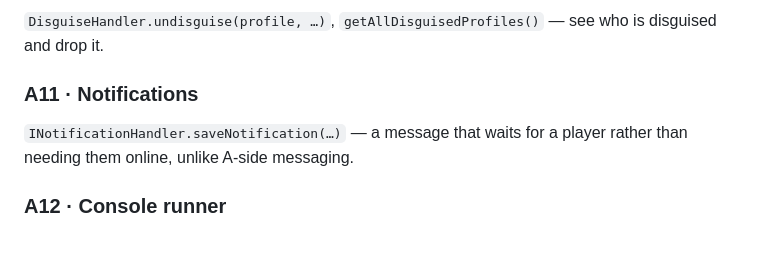
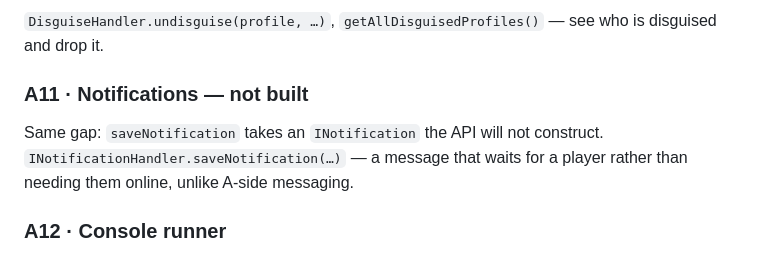
Before and after one commit to gravijetnet/Website, a Markdown page: ROADMAP.md, the part around one of its changes. Drawn GitHub-style.

```diff
--- a/ROADMAP.md
+++ b/ROADMAP.md
@@ -110,7 +114,8 @@ the fix for a locked-out admin.
 `DisguiseHandler.undisguise(profile, …)`, `getAllDisguisedProfiles()` — see who is
 disguised and drop it.
 
-### A11 · Notifications
+### A11 · Notifications — **not built**
+Same gap: `saveNotification` takes an `INotification` the API will not construct.
 `INotificationHandler.saveNotification(…)` — a message that waits for a player
 rather than needing them online, unlike A-side messaging.
 
```
Also changed, not shown: other parts of ROADMAP.md (+15 -8 lines).
